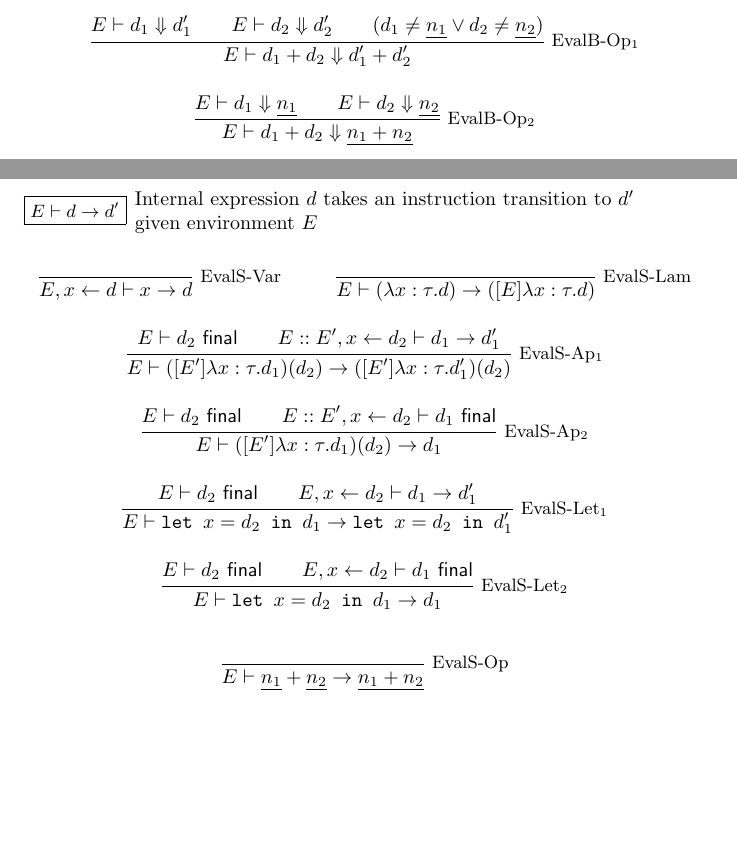
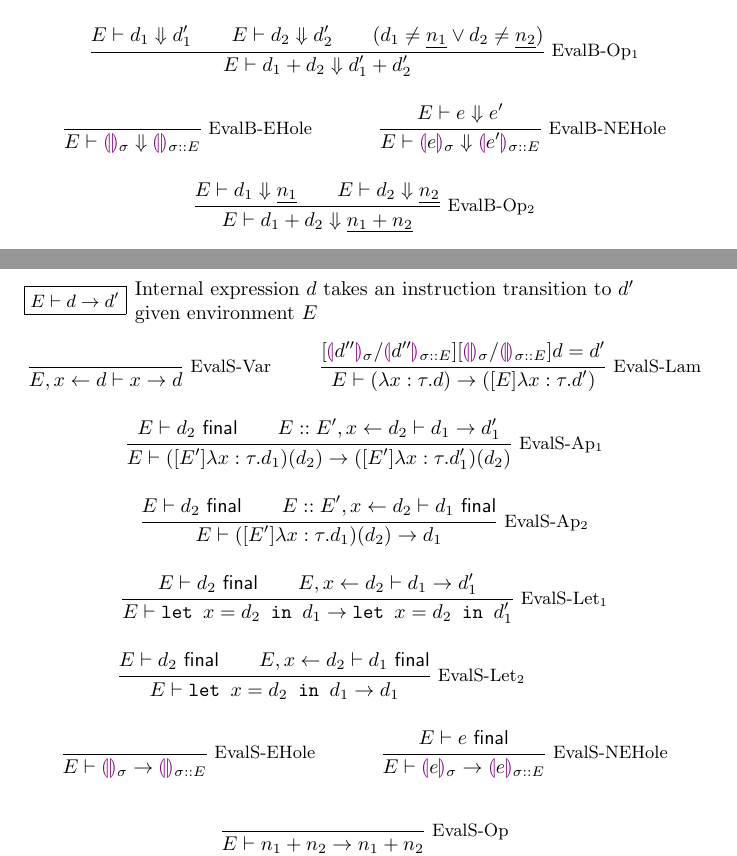
Before and after one commit to jlam55555/hazel-tex, a LaTeX document (environments/main.tex): two parts of pages 2 and 3 of 3, joined at a grey line, cut so that both start at the same text, the shorter picture padded with empty space. Compiled offline with pdfLaTeX.

Commit message:
Updated environments to include holes

```diff
--- a/environments/main.tex
+++ b/environments/main.tex
@@ -15,7 +15,7 @@
 
 \title{Evaluation with environments}
 \author{Jonathan Lam}
-\date{2022/01/03}
+\date{2022/01/11}
 
 \begin{document}
 
@@ -72,6 +78,12 @@ The judgment rules for evaluating variables, lambdas (which evaluate to closures
     (d_1\ne\hnum{n_1}\lor d_2\ne\hnum{n_2})
   }{E\vdash d_1+d_2\Downarrow d_1'+d_2'}
   \and
+  \Infer{EvalB-EHole}{}{E\vdash\hehole_{\sigma}\Downarrow\hehole_{\sigma::E}}
+  \and
+  \Infer{EvalB-NEHole}{
+    E\vdash e\Downarrow e'
+  }{E\vdash\hhole{e}_{\sigma}\Downarrow\hhole{e'}_{\sigma::E}}
+  \and
   \Infer{EvalB-Op$_2$}{
     E\vdash d_1\Downarrow\hnum{n_1} \\
     E\vdash d_2\Downarrow\hnum{n_2}
@@ -88,7 +100,9 @@ The small-step evaluation judgments equivalent to the above big-step judgments a
 \begin{mathpar}
   \Infer{EvalS-Var}{}{E,x\leftarrow d\vdash x\to d}
   \and
-  \Infer{EvalS-Lam}{}{E\vdash(\lambda x:\tau.d)\to ([E]\lambda x:\tau.d)}
+  \Infer{EvalS-Lam}{
+    [\hhole{d''}_{\sigma}/\hhole{d''}_{\sigma::E}][\hehole_{\sigma}/\hehole_{\sigma::E}]d=d'
+  }{E\vdash(\lambda x:\tau.d)\to ([E]\lambda x:\tau.d')}
   \and
   \Infer{EvalS-Ap$_1$}{
     E\vdash d_2\textsf{ final} \\
@@ -109,6 +123,10 @@ The small-step evaluation judgments equivalent to the above big-step judgments a
     E\vdash d_2\textsf{ final} \\
     E,x\leftarrow d_2\vdash d_1\textsf{ final}
   }{E\vdash\texttt{let }x=d_2\texttt{ in }d_1\to d_1}
+  \and\\
+  \Infer{EvalS-EHole}{}{E\vdash\hehole_{\sigma}\to\hehole_{\sigma::E}}
+  \and
+  \Infer{EvalS-NEHole}{E\vdash e\textsf{ final}}{E\vdash\hhole{e}_{\sigma}\to\hhole{e}_{\sigma::E}}
   \and
   \Infer{EvalS-Op}{}{E\vdash\hnum{n_1}+\hnum{n_2}\to\hnum{n_1+n_2}}
 \end{mathpar}
```
Also changed, not shown: environments/main.pdf, environments/main.tex (10 more changed lines).
